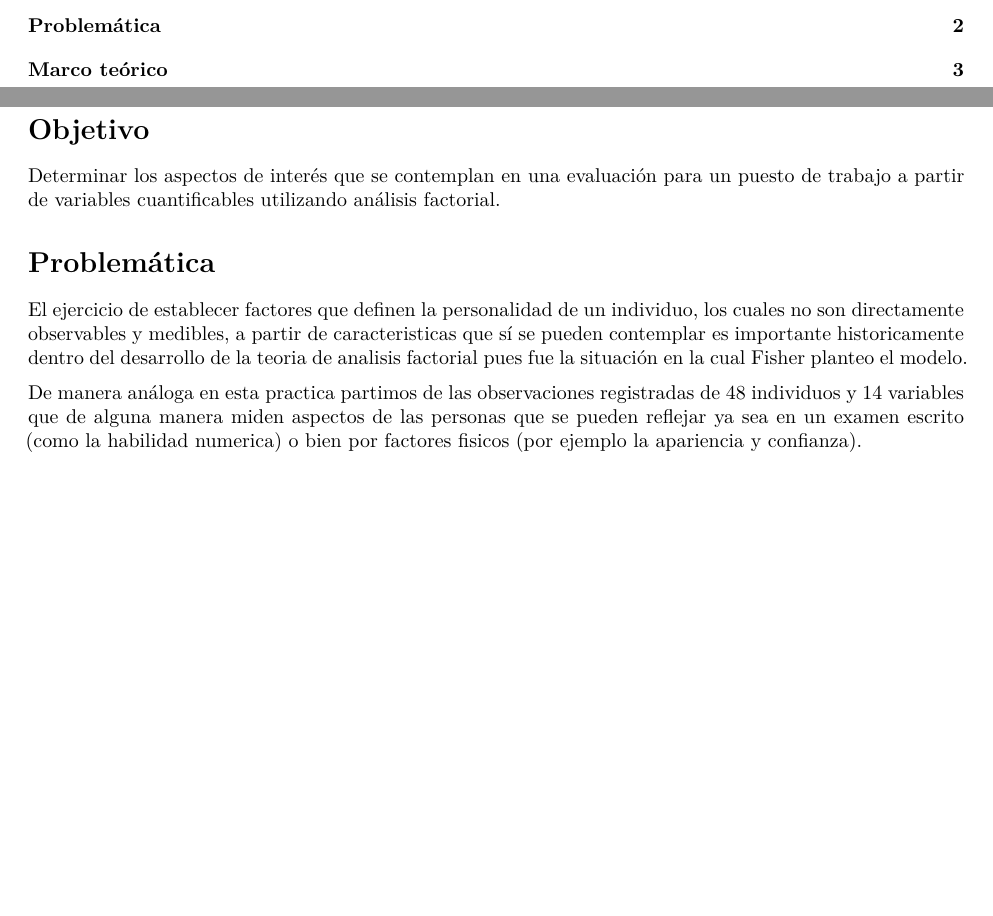
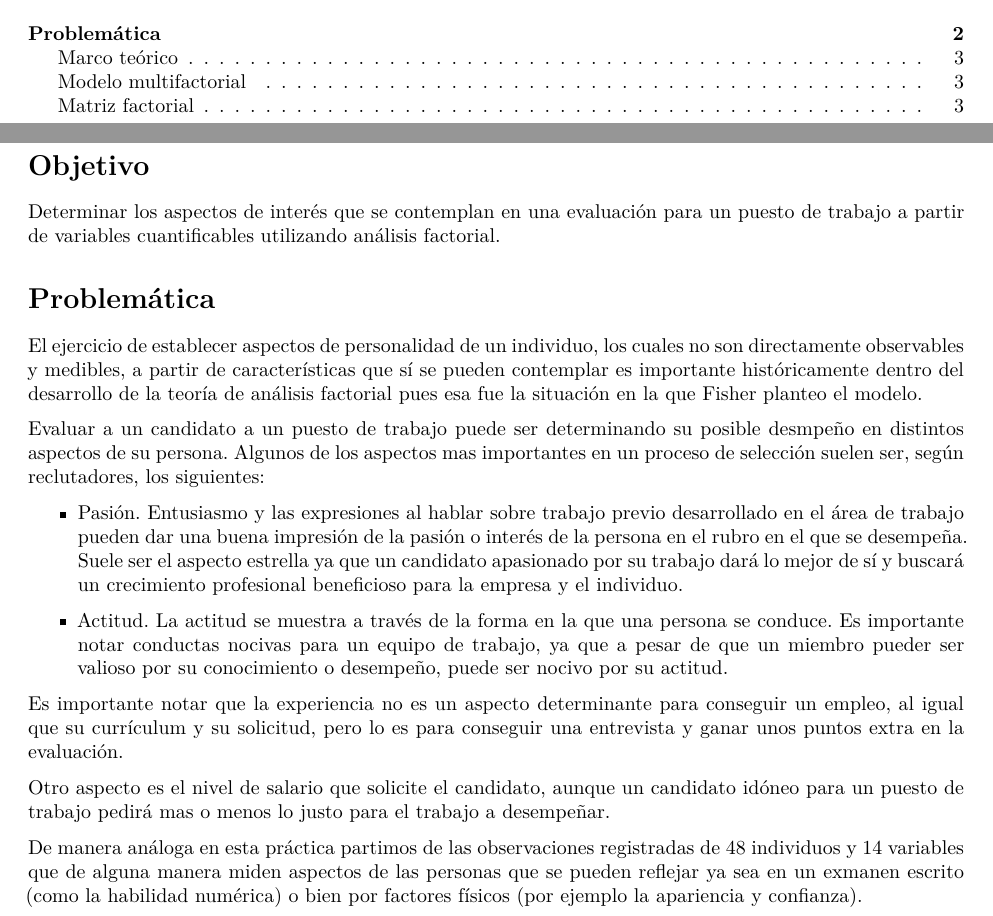
Before and after one commit to KennyYahir/proyectos-diplomado-2016, an R Markdown document (6Modulo/Practica3.Rmd): two parts of pages 2 and 3 of 4, joined at a grey line, cut so that both start at the same text, the shorter picture padded with empty space. Rendered offline with R 4.5, knitr and Pandoc, then LaTeX, with nearby package versions.

Commit message:
Se escribe práctica 3 - primera parte, falta agregar análisis descriptivo y método, conclusiones

```diff
--- a/6Modulo/Practica3.Rmd
+++ b/6Modulo/Practica3.Rmd
@@ -72,6 +72,20 @@ Determinar los aspectos de interés que se contemplan en una evaluación para un
 
 # Problemática
 
-El ejercicio de establecer factores que definen la personalidad de un individuo, los cuales no son directamente observables y medibles, a partir de caracteristicas que sí se pueden contemplar es importante historicamente dentro del desarrollo de la teoria de analisis factorial pues fue la situación en la cual Fisher planteo el modelo.
 
-De manera análoga en esta practica partimos de las observaciones registradas de 48 individuos y 14 variables que de alguna manera miden aspectos de las personas que se pueden reflejar ya sea en un examen escrito (como la habilidad numerica) o bien por factores fisicos (por ejemplo la apariencia y confianza).
+El ejercicio de establecer aspectos de personalidad de un individuo, los cuales no son directamente observables y medibles, a partir de características que sí se pueden contemplar es importante históricamente dentro del desarrollo de la teoría de análisis factorial pues esa fue la situación en la que Fisher planteo el modelo.
+
+Evaluar a un candidato a un puesto de trabajo puede ser determinando su posible desmpeño en distintos aspectos de su persona.
+Algunos de los aspectos mas importantes en un proceso de selección suelen ser, según reclutadores, los siguientes:
+
+* Pasión. Entusiasmo y las expresiones al hablar sobre trabajo previo desarrollado en el área de trabajo pueden dar una buena impresión
+de la pasión o interés de la persona en el rubro en el que se desempeña. Suele ser el aspecto estrella ya que un candidato apasionado por su trabajo dará lo mejor de sí y buscará un crecimiento profesional beneficioso para la empresa y el individuo.
+
+* Actitud. La actitud se muestra a través de la forma en la que una persona se conduce. Es importante notar conductas nocivas para un equipo de trabajo, ya que a pesar de que un miembro pueder ser valioso por su conocimiento o desempeño, puede ser nocivo por su actitud.
+
+Es importante notar que la experiencia no es un aspecto determinante para conseguir un empleo, al igual que su currículum y su solicitud, pero lo es para conseguir una entrevista y ganar unos puntos extra en la evaluación.
+
+Otro aspecto es el nivel de salario que solicite el candidato, aunque un candidato idóneo para un puesto de trabajo pedirá mas o menos lo justo para el trabajo a desempeñar.
+
+
+De manera análoga en esta práctica partimos de las observaciones registradas de 48 individuos y 14 variables que de alguna  manera miden aspectos de las personas que se pueden reflejar ya sea en un exmanen escrito (como la habilidad numérica) o bien por factores físicos (por ejemplo la apariencia y confianza).
```
Also changed, not shown: 6Modulo/Practica3.Rmd (12 more changed lines).
